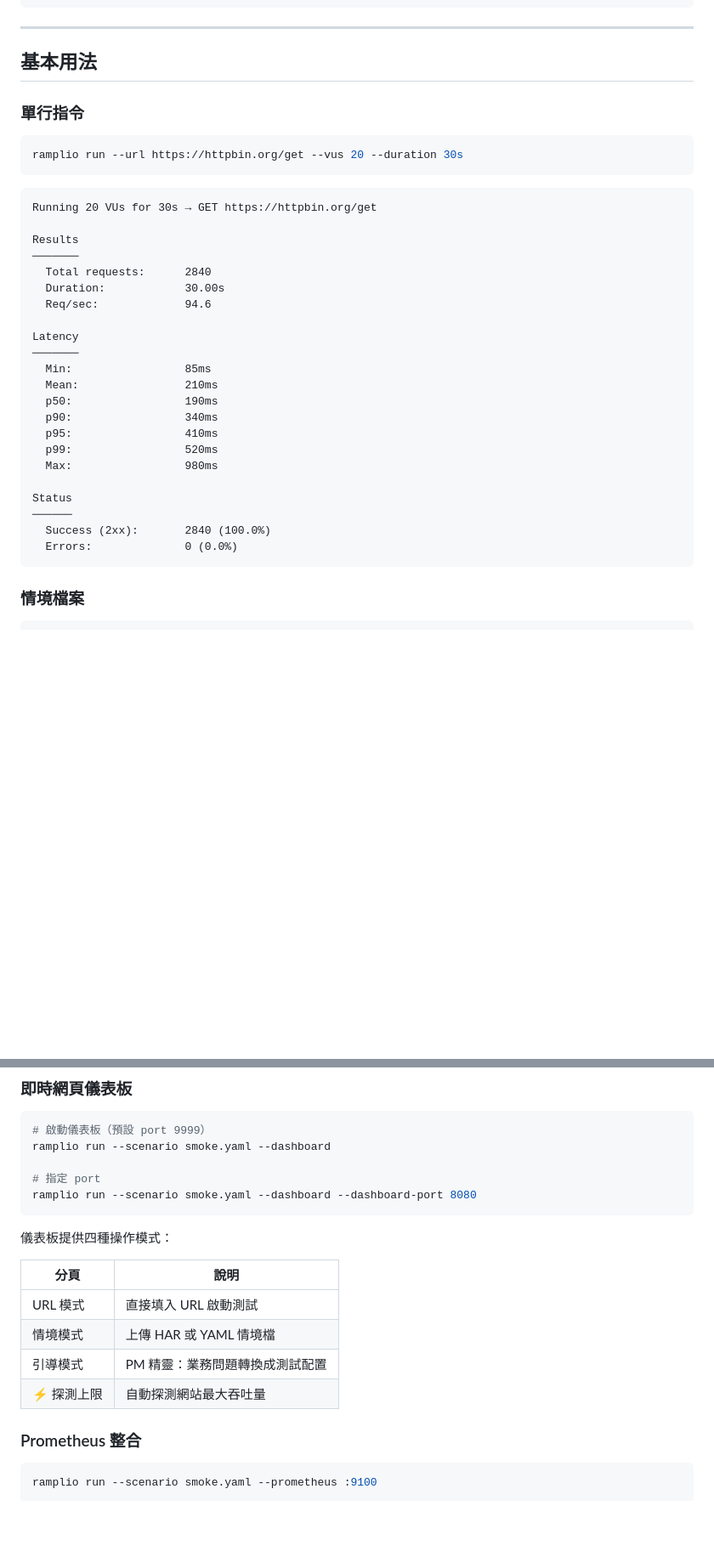
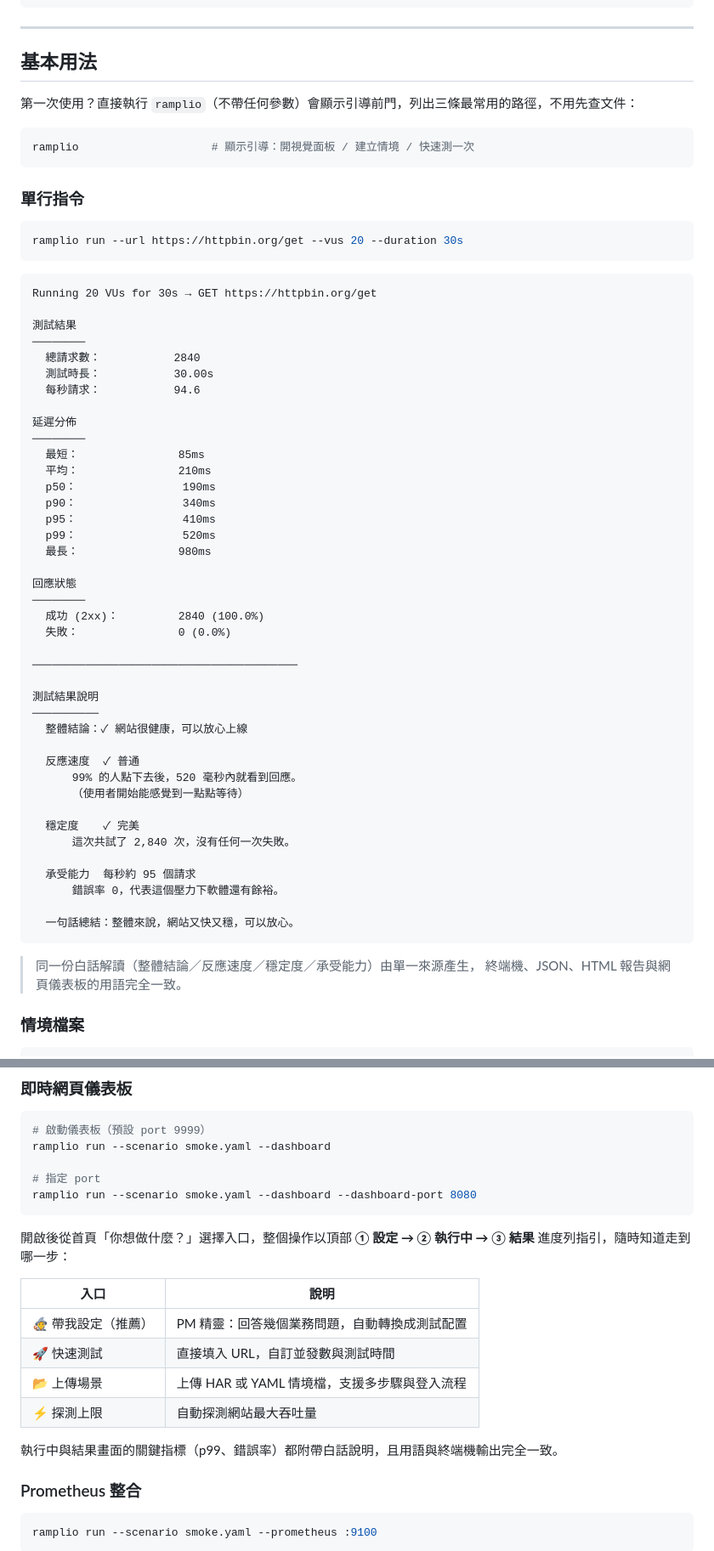
Before and after one commit to machiko/ramplio, a Markdown page: README.md, 2 parts joined by grey strips. Shown at 85% size. Drawn GitHub-style; blank space fills up the shorter version.

Commit message:
docs: README 對齊白話輸出與 Dashboard 新流程
- 基本用法補上無參數 ramplio 的引導前門。
- 終端輸出範例改為實際的繁中白話格式（測試結果／延遲分佈／
  回應狀態 + 測試結果說明），並註明所有介面用語同源一致。
- Dashboard 章節改為首頁卡片入口 + ① 設定→② 執行中→③ 結果
  流程列描述，取代舊的「四種分頁」表格。

````diff
--- a/README.md
+++ b/README.md
@@ -149,6 +149,12 @@ ramplio run --scenario my.yaml --dashboard
 
 ## 基本用法
 
+第一次使用？直接執行 `ramplio`（不帶任何參數）會顯示引導前門，列出三條最常用的路徑，不用先查文件：
+
+```bash
+ramplio                    # 顯示引導：開視覺面板 / 建立情境 / 快速測一次
+```
+
 ### 單行指令
 
 ```bash
@@ -158,27 +164,48 @@ ramplio run --url https://httpbin.org/get --vus 20 --duration 30s
 ```
 Running 20 VUs for 30s → GET https://httpbin.org/get
 
-Results
-───────
-  Total requests:      2840
-  Duration:            30.00s
-  Req/sec:             94.6
+測試結果
+────────
+  總請求數：           2840
+  測試時長：           30.00s
+  每秒請求：           94.6
 
-Latency
-───────
-  Min:                 85ms
-  Mean:                210ms
-  p50:                 190ms
-  p90:                 340ms
-  p95:                 410ms
-  p99:                 520ms
-  Max:                 980ms
+延遲分佈
+────────
+  最短：               85ms
+  平均：               210ms
+  p50：                190ms
+  p90：                340ms
+  p95：                410ms
+  p99：                520ms
+  最長：               980ms
 
-Status
-──────
-  Success (2xx):       2840 (100.0%)
-  Errors:              0 (0.0%)
+回應狀態
+────────
+  成功 (2xx)：         2840 (100.0%)
+  失敗：               0 (0.0%)
+
+────────────────────────────────────────
+
+測試結果說明
+──────────
+  整體結論：✓ 網站很健康，可以放心上線
+
+  反應速度  ✓ 普通
+      99% 的人點下去後，520 毫秒內就看到回應。
+      （使用者開始能感覺到一點點等待）
+
+  穩定度　  ✓ 完美
+      這次共試了 2,840 次，沒有任何一次失敗。
+
+  承受能力  每秒約 95 個請求
+      錯誤率 0，代表這個壓力下軟體還有餘裕。
+
+  一句話總結：整體來說，網站又快又穩，可以放心。
 ```
+
+> 同一份白話解讀（整體結論／反應速度／穩定度／承受能力）由單一來源產生，
+> 終端機、JSON、HTML 報告與網頁儀表板的用語完全一致。
 
 ### 情境檔案
 
@@ -490,14 +517,16 @@ ramplio run --scenario smoke.yaml --dashboard
 ramplio run --scenario smoke.yaml --dashboard --dashboard-port 8080
 ```
 
-儀表板提供四種操作模式：
+開啟後從首頁「你想做什麼？」選擇入口，整個操作以頂部 **① 設定 → ② 執行中 → ③ 結果** 進度列指引，隨時知道走到哪一步：
 
-| 分頁 | 說明 |
+| 入口 | 說明 |
 |------|------|
-| URL 模式 | 直接填入 URL 啟動測試 |
-| 情境模式 | 上傳 HAR 或 YAML 情境檔 |
-| 引導模式 | PM 精靈：業務問題轉換成測試配置 |
+| 🧙 帶我設定（推薦） | PM 精靈：回答幾個業務問題，自動轉換成測試配置 |
+| 🚀 快速測試 | 直接填入 URL，自訂並發數與測試時間 |
+| 📂 上傳場景 | 上傳 HAR 或 YAML 情境檔，支援多步驟與登入流程 |
 | ⚡ 探測上限 | 自動探測網站最大吞吐量 |
+
+執行中與結果畫面的關鍵指標（p99、錯誤率）都附帶白話說明，且用語與終端機輸出完全一致。
 
 ### Prometheus 整合
 
````
